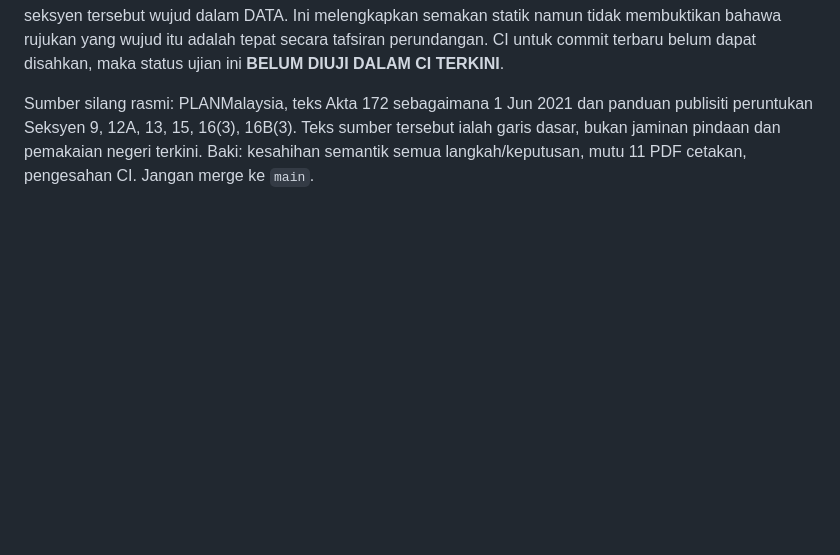
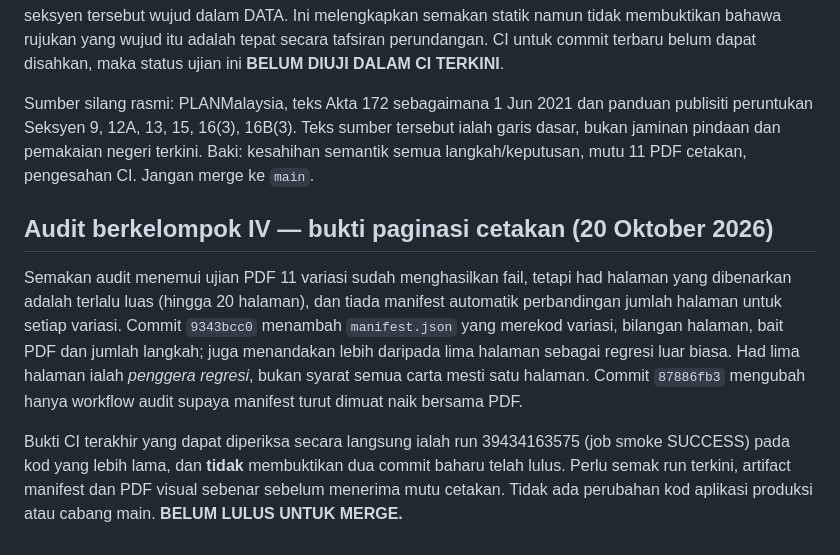
Before and after one commit to rozaimimajid/myakta172, a Markdown page: AUDIT-STABILIZATION-REPORT.md, the part around the change. Drawn GitHub-style; blank space fills up the shorter version.

Commit message:
docs(audit): record batch IV print evidence improvements and CI caveat

```diff
--- a/AUDIT-STABILIZATION-REPORT.md
+++ b/AUDIT-STABILIZATION-REPORT.md
@@ -335,3 +335,10 @@ Audit statik terhadap carta dalam `index.html` menemui 36 corak langkah dengan s
 Commit `d85cafa7` menambah satu regresi pelayar yang merentas keseluruhan 12 paparan carta (KM + 3 RSN + 5 RT + 3 RKK) dan membaca setiap label butang rujukan, mengekstrak nombor seksyen, lalu memastikan seksyen tersebut wujud dalam DATA. Ini melengkapkan semakan statik namun tidak membuktikan bahawa rujukan yang wujud itu adalah tepat secara tafsiran perundangan. CI untuk commit terbaru belum dapat disahkan, maka status ujian ini **BELUM DIUJI DALAM CI TERKINI**.
 
 Sumber silang rasmi: PLANMalaysia, teks Akta 172 sebagaimana 1 Jun 2021 dan panduan publisiti peruntukan Seksyen 9, 12A, 13, 15, 16(3), 16B(3). Teks sumber tersebut ialah garis dasar, bukan jaminan pindaan dan pemakaian negeri terkini. Baki: kesahihan semantik semua langkah/keputusan, mutu 11 PDF cetakan, pengesahan CI. Jangan merge ke `main`.
+
+
+## Audit berkelompok IV — bukti paginasi cetakan (20 Oktober 2026)
+
+Semakan audit menemui ujian PDF 11 variasi sudah menghasilkan fail, tetapi had halaman yang dibenarkan adalah terlalu luas (hingga 20 halaman), dan tiada manifest automatik perbandingan jumlah halaman untuk setiap variasi. Commit `9343bcc0` menambah `manifest.json` yang merekod variasi, bilangan halaman, bait PDF dan jumlah langkah; juga menandakan lebih daripada lima halaman sebagai regresi luar biasa. Had lima halaman ialah *penggera regresi*, bukan syarat semua carta mesti satu halaman. Commit `87886fb3` mengubah hanya workflow audit supaya manifest turut dimuat naik bersama PDF.
+
+Bukti CI terakhir yang dapat diperiksa secara langsung ialah run 39434163575 (job smoke SUCCESS) pada kod yang lebih lama, dan **tidak** membuktikan dua commit baharu telah lulus. Perlu semak run terkini, artifact manifest dan PDF visual sebenar sebelum menerima mutu cetakan. Tidak ada perubahan kod aplikasi produksi atau cabang main. **BELUM LULUS UNTUK MERGE.**
```
